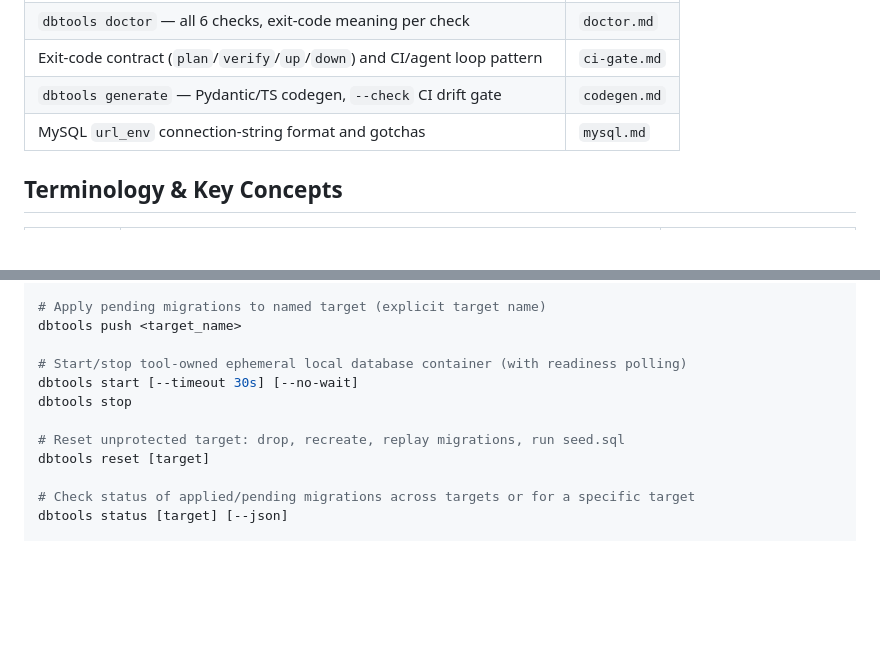
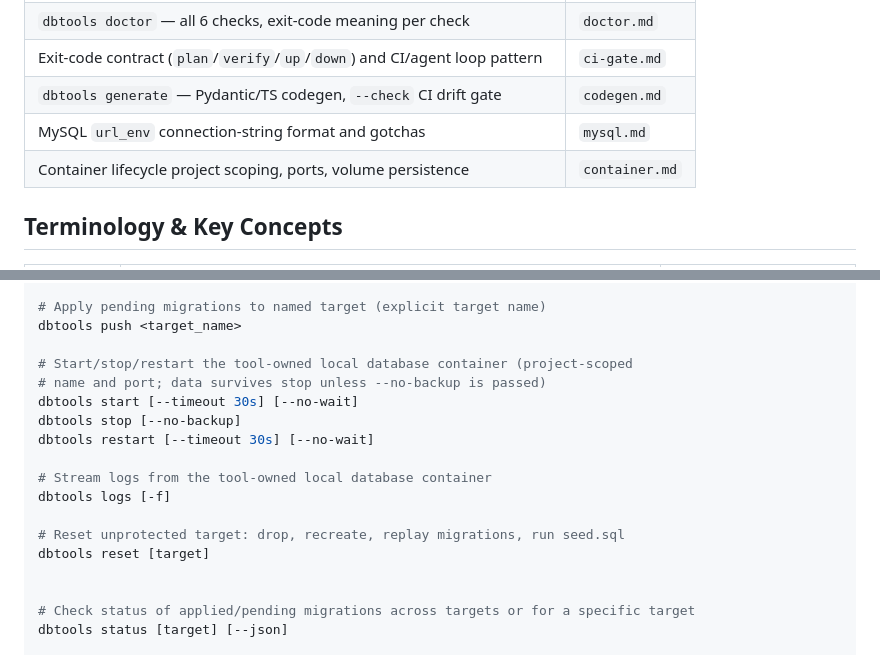
Before and after one commit to seanpham99/dbtools, a Markdown page: skills/using-dbtools/SKILL.md, 2 parts joined by grey strips. Rendered like a GitHub page; blank space fills up the shorter version.

Commit message:
docs: document project-scoped container lifecycle, restart, and logs

```diff
--- a/skills/using-dbtools/SKILL.md
+++ b/skills/using-dbtools/SKILL.md
@@ -20,6 +20,7 @@ nuance than a table row can hold, read the matching file before using them:
 | Exit-code contract (`plan`/`verify`/`up`/`down`) and CI/agent loop pattern | `ci-gate.md` |
 | `dbtools generate` — Pydantic/TS codegen, `--check` CI drift gate | `codegen.md` |
 | MySQL `url_env` connection-string format and gotchas | `mysql.md` |
+| Container lifecycle project scoping, ports, volume persistence | `container.md` |
 
 ## Terminology & Key Concepts
 
@@ -49,12 +50,18 @@ dbtools up [--target local]
 # Apply pending migrations to named target (explicit target name)
 dbtools push <target_name>
 
-# Start/stop tool-owned ephemeral local database container (with readiness polling)
+# Start/stop/restart the tool-owned local database container (project-scoped
+# name and port; data survives stop unless --no-backup is passed)
 dbtools start [--timeout 30s] [--no-wait]
-dbtools stop
+dbtools stop [--no-backup]
+dbtools restart [--timeout 30s] [--no-wait]
+
+# Stream logs from the tool-owned local database container
+dbtools logs [-f]
 
 # Reset unprotected target: drop, recreate, replay migrations, run seed.sql
 dbtools reset [target]
+
 
 # Check status of applied/pending migrations across targets or for a specific target
 dbtools status [target] [--json]
```
Also changed, not shown: skills/using-dbtools/container.md (added, +55 -0 lines).
